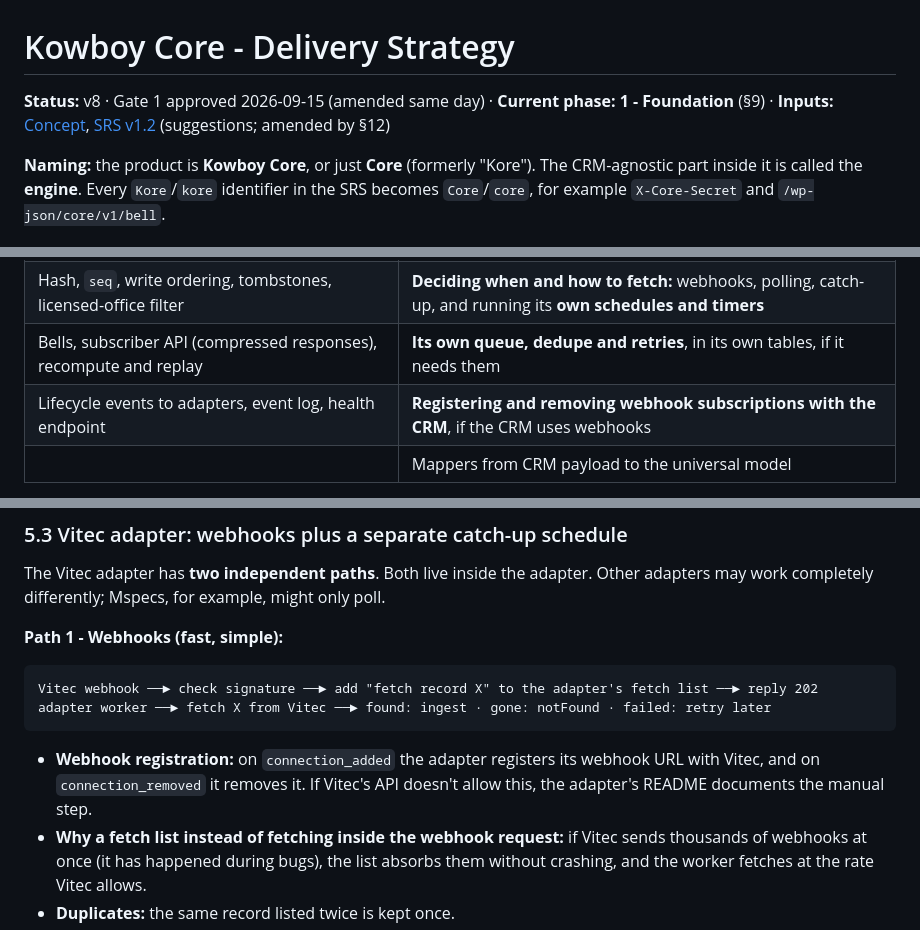
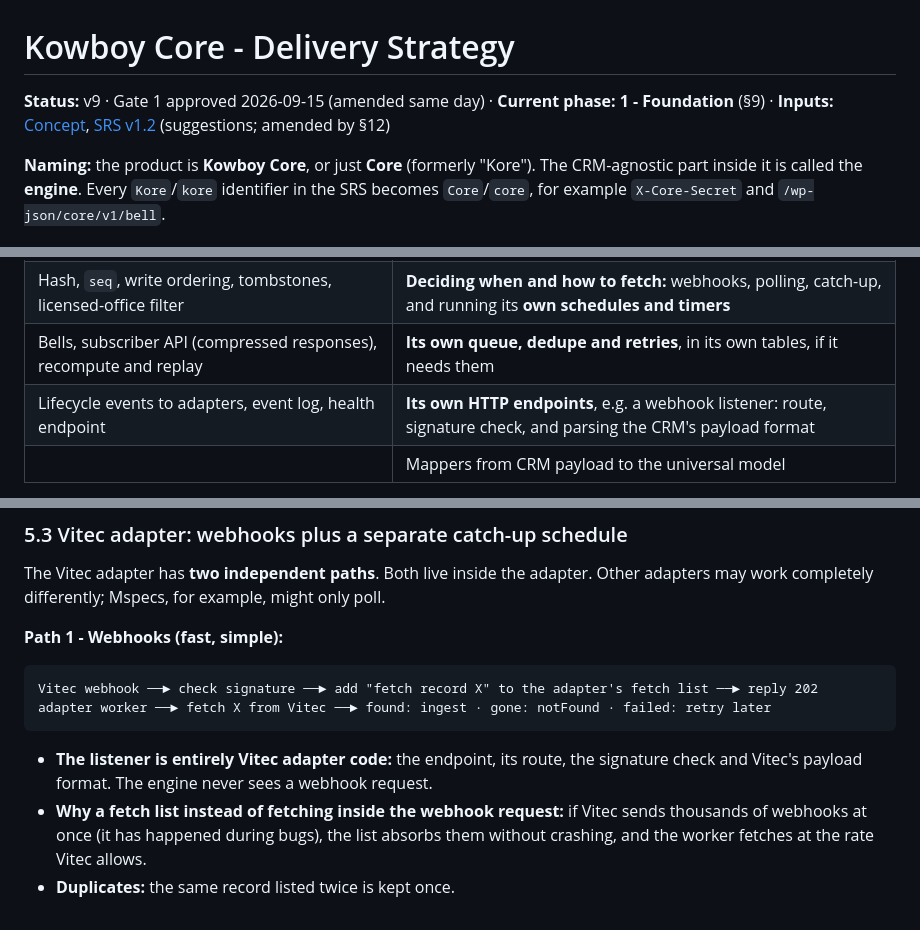
Before and after one commit to KowboyMedia/kowboy-core, a Markdown page: docs/strategy.md, 3 parts joined by grey strips. Drawn GitHub-style.

````diff
--- a/docs/strategy.md
+++ b/docs/strategy.md
@@ -1,6 +1,6 @@
 # Kowboy Core - Delivery Strategy
 
-**Status:** v8 · Gate 1 approved 2026-09-15 (amended same day) · **Current phase: 1 - Foundation** (§9) · **Inputs:** [Concept](inputs/Kowboy_Kore_Concept.md), [SRS v1.2](inputs/Kowboy_Kore_SRS_v1.2.md) (suggestions; amended by §12)
+**Status:** v9 · Gate 1 approved 2026-09-15 (amended same day) · **Current phase: 1 - Foundation** (§9) · **Inputs:** [Concept](inputs/Kowboy_Kore_Concept.md), [SRS v1.2](inputs/Kowboy_Kore_SRS_v1.2.md) (suggestions; amended by §12)
 
 **Naming:** the product is **Kowboy Core**, or just **Core** (formerly "Kore"). The CRM-agnostic part inside it is called the **engine**. Every `Kore`/`kore` identifier in the SRS becomes `Core`/`core`, for example `X-Core-Secret` and `/wp-json/core/v1/bell`.
 
@@ -126,7 +126,7 @@ One approval promotes Core, the WP plugin channel and the Lovable kit. Every dep
 | Storing `raw` and `data`, calling the adapter's mappers, business rules, `display` | Authentication, HTTP, endpoints, pagination, rate limits |
 | Hash, `seq`, write ordering, tombstones, licensed-office filter | **Deciding when and how to fetch:** webhooks, polling, catch-up, and running its **own schedules and timers** |
 | Bells, subscriber API (compressed responses), recompute and replay | **Its own queue, dedupe and retries**, in its own tables, if it needs them |
-| Lifecycle events to adapters, event log, health endpoint | **Registering and removing webhook subscriptions with the CRM**, if the CRM uses webhooks |
+| Lifecycle events to adapters, event log, health endpoint | **Its own HTTP endpoints**, e.g. a webhook listener: route, signature check, and parsing the CRM's payload format |
 | | Mappers from CRM payload to the universal model |
 
 **The adapter API** (`engine/adapter-api/`) is the only part of the engine an adapter may use (E2). Changing it needs approval (E3). It offers:
@@ -176,7 +175,7 @@ Vitec webhook ──► check signature ──► add "fetch record X" to the ad
 adapter worker ──► fetch X from Vitec ──► found: ingest · gone: notFound · failed: retry later
 ```
 
-- **Webhook registration:** on `connection_added` the adapter registers its webhook URL with Vitec, and on `connection_removed` it removes it. If Vitec's API doesn't allow this, the adapter's README documents the manual step.
+- **The listener is entirely Vitec adapter code:** the endpoint, its route, the signature check and Vitec's payload format. The engine never sees a webhook request.
 - **Why a fetch list instead of fetching inside the webhook request:** if Vitec sends thousands of webhooks at once (it has happened during bugs), the list absorbs them without crashing, and the worker fetches at the rate Vitec allows.
 - **Duplicates:** the same record listed twice is kept once.
 - **Retries:** a failed fetch is retried with backoff and reported to Sentry after the last attempt. It is never treated as a delete.
````
Also changed, not shown: other parts of docs/strategy.md (+9 -15 lines), AGENTS.md (+2 -2 lines), docs/decisions.md (+2 -2 lines).
